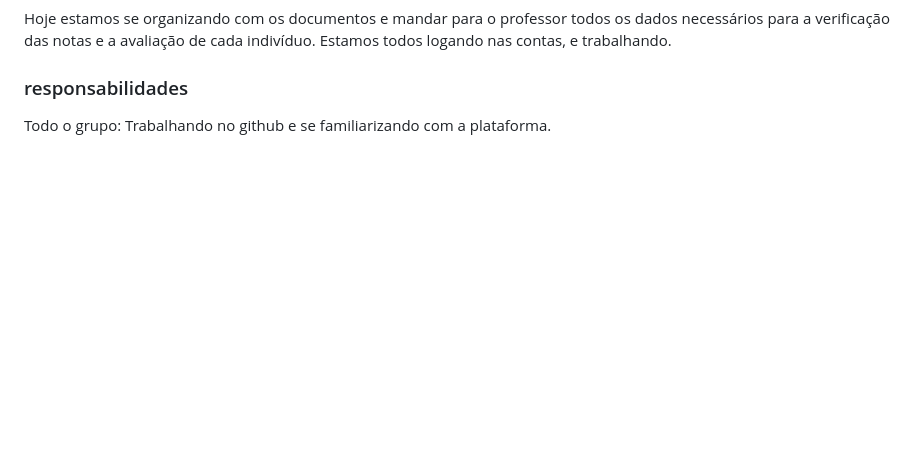
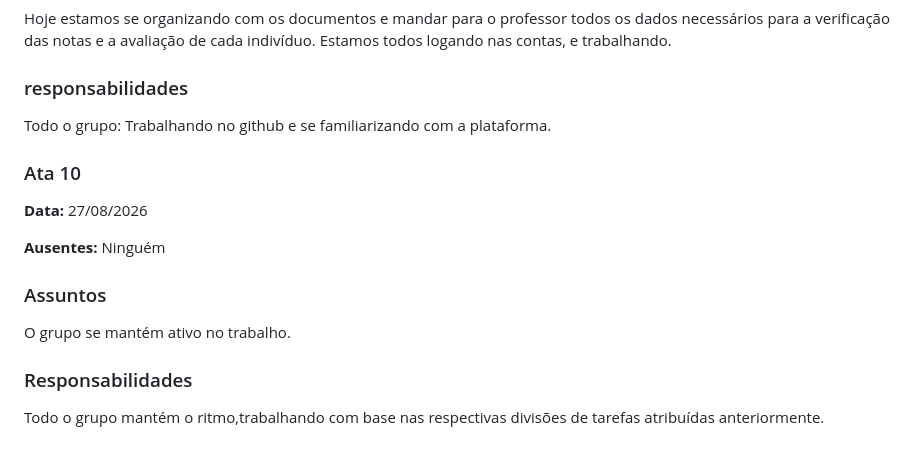
Before and after one commit to ViniciusHenriqueP/Sepe_Cherry-Wellness_-info3, a Markdown page: README.md, the part around the change. Drawn GitHub-style; blank space fills up the shorter version.

Commit message:
Update meeting notes from Ata 9 to Ata 10
Adição da Ata 10 da nossa sepe

```diff
--- a/README.md
+++ b/README.md
@@ -295,3 +295,17 @@ Estamos todos logando nas contas, e trabalhando.
 ### responsabilidades
 
 Todo o grupo: Trabalhando no github e se familiarizando com a plataforma.
+
+### Ata 10
+
+**Data:** 27/08/2026
+
+**Ausentes:** Ninguém
+
+### Assuntos
+
+O grupo se mantém ativo no trabalho.
+
+### Responsabilidades
+
+Todo o grupo mantém o ritmo,trabalhando com base nas respectivas divisões de tarefas atribuídas anteriormente.
```
